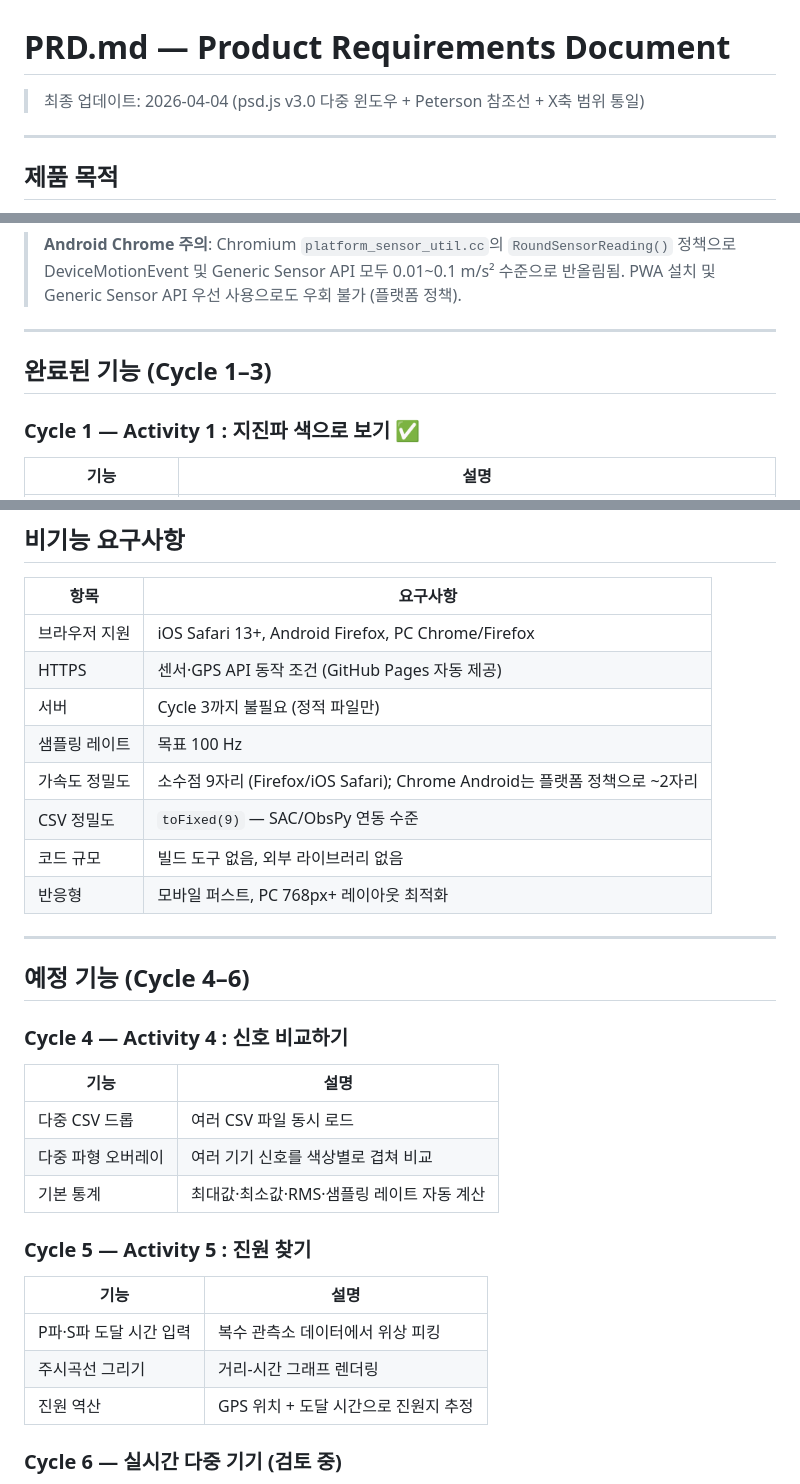
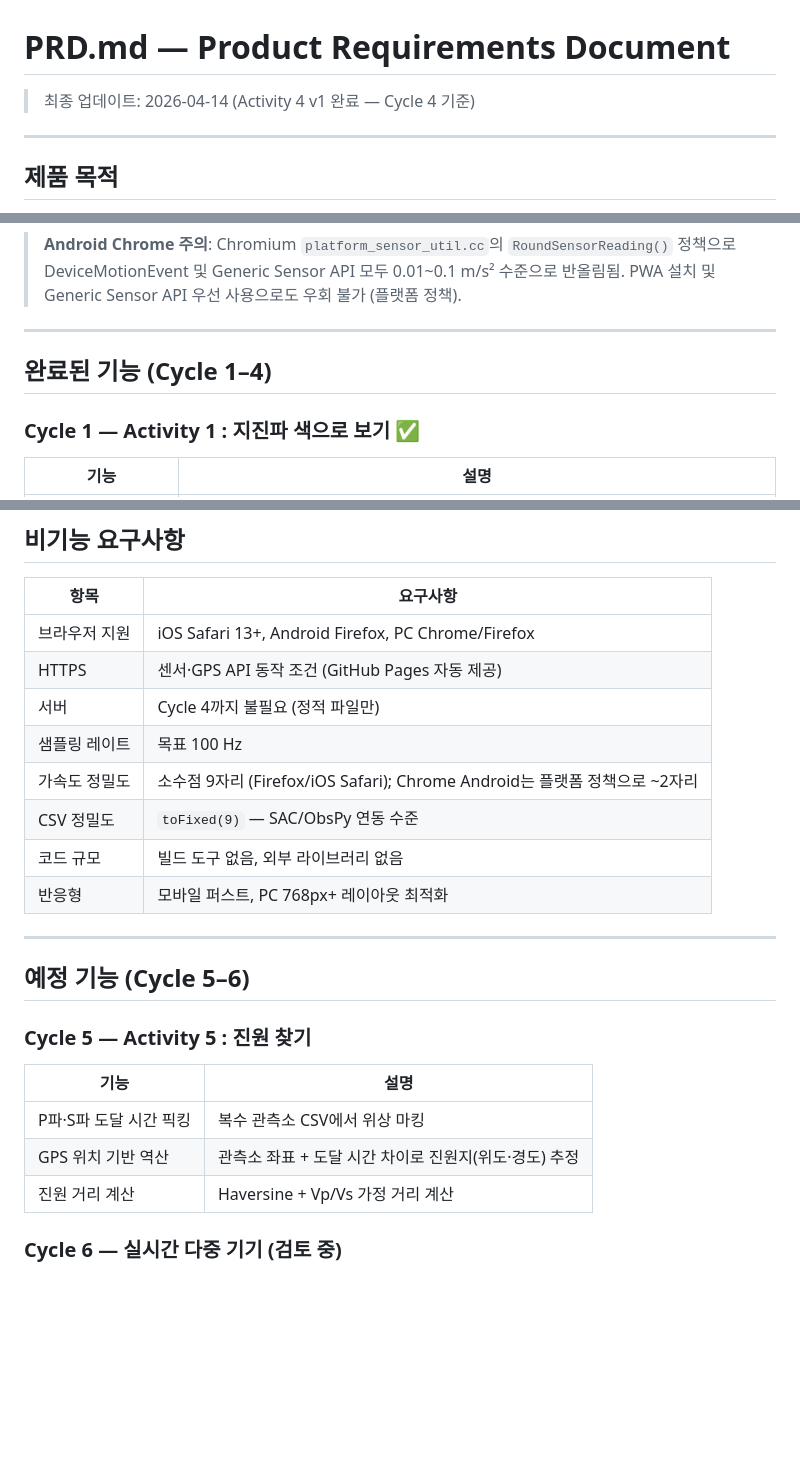
Before and after one commit to BIH-Lab/Seismograph-on-mobile, a Markdown page: docs/PRD.md, 3 parts joined by grey strips. Drawn GitHub-style; blank space fills up the shorter version.

```diff
--- a/docs/PRD.md
+++ b/docs/PRD.md
@@ -1,5 +1,5 @@
 # PRD.md — Product Requirements Document
-> 최종 업데이트: 2026-04-04 (psd.js v3.0 다중 윈도우 + Peterson 참조선 + X축 범위 통일)
+> 최종 업데이트: 2026-04-14 (Activity 4 v1 완료 — Cycle 4 기준)
 
 ---
 
@@ -37,7 +37,7 @@
 
 ---
 
-## 완료된 기능 (Cycle 1–3)
+## 완료된 기능 (Cycle 1–4)
 
 ### Cycle 1 — Activity 1 : 지진파 색으로 보기 ✅
 
@@ -175,7 +229,7 @@ timestamp,acc_z
 |------|----------|
 | 브라우저 지원 | iOS Safari 13+, Android Firefox, PC Chrome/Firefox |
 | HTTPS | 센서·GPS API 동작 조건 (GitHub Pages 자동 제공) |
-| 서버 | Cycle 3까지 불필요 (정적 파일만) |
+| 서버 | Cycle 4까지 불필요 (정적 파일만) |
 | 샘플링 레이트 | 목표 100 Hz |
 | 가속도 정밀도 | 소수점 9자리 (Firefox/iOS Safari); Chrome Android는 플랫폼 정책으로 ~2자리 |
 | CSV 정밀도 | `toFixed(9)` — SAC/ObsPy 연동 수준 |
@@ -184,23 +238,15 @@ timestamp,acc_z
 
 ---
 
-## 예정 기능 (Cycle 4–6)
-
-### Cycle 4 — Activity 4 : 신호 비교하기
-
-| 기능 | 설명 |
-|------|------|
-| 다중 CSV 드롭 | 여러 CSV 파일 동시 로드 |
-| 다중 파형 오버레이 | 여러 기기 신호를 색상별로 겹쳐 비교 |
-| 기본 통계 | 최대값·최소값·RMS·샘플링 레이트 자동 계산 |
+## 예정 기능 (Cycle 5–6)
 
 ### Cycle 5 — Activity 5 : 진원 찾기
 
 | 기능 | 설명 |
 |------|------|
-| P파·S파 도달 시간 입력 | 복수 관측소 데이터에서 위상 피킹 |
-| 주시곡선 그리기 | 거리-시간 그래프 렌더링 |
-| 진원 역산 | GPS 위치 + 도달 시간으로 진원지 추정 |
+| P파·S파 도달 시간 픽킹 | 복수 관측소 CSV에서 위상 마킹 |
+| GPS 위치 기반 역산 | 관측소 좌표 + 도달 시간 차이로 진원지(위도·경도) 추정 |
+| 진원 거리 계산 | Haversine + Vp/Vs 가정 거리 계산 |
 
 ### Cycle 6 — 실시간 다중 기기 (검토 중)
 
```
Also changed, not shown: other parts of docs/PRD.md (+78 -24 lines).
